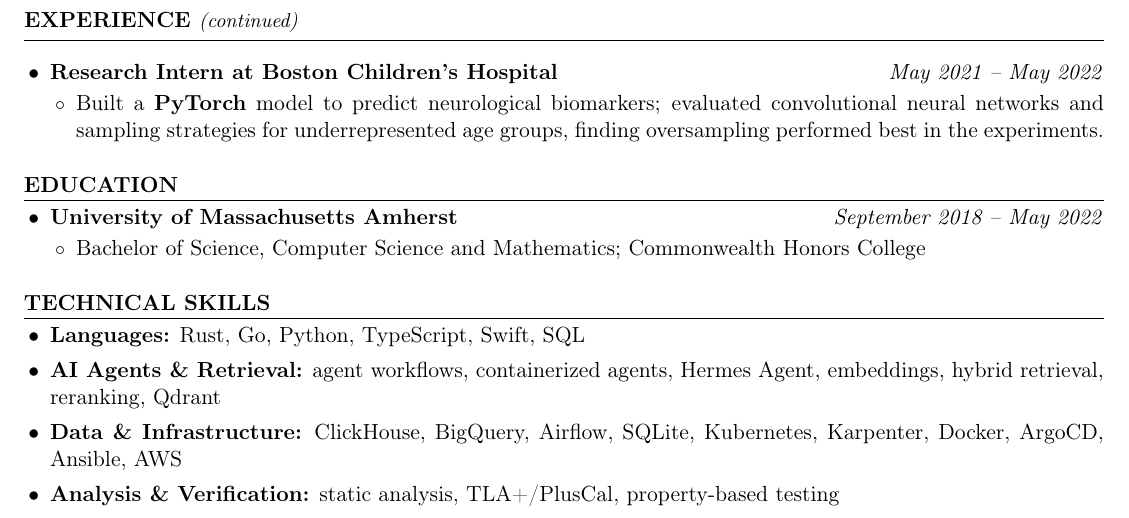
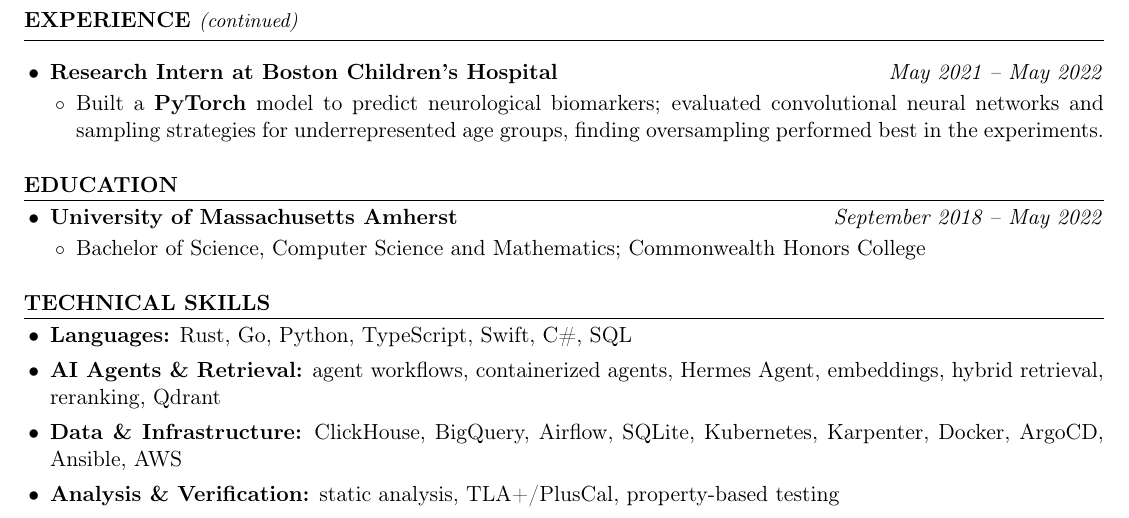
Before and after one commit to kojah/resume, a LaTeX CV (resume.tex): part of page 2 of 2, cut so that both start at the same text. Compiled offline with pdfLaTeX.

Commit message:
List C# in Technical Skills

```diff
--- a/resume.tex
+++ b/resume.tex
@@ -115,7 +115,7 @@
 \rsection{Technical Skills}
 
 \begin{itemize}
-  \item \textbf{Languages:} Rust, Go, Python, TypeScript, Swift, SQL
+  \item \textbf{Languages:} Rust, Go, Python, TypeScript, Swift, C\#, SQL
   \item \textbf{AI Agents \& Retrieval:} agent workflows, containerized agents, Hermes Agent, embeddings, hybrid retrieval, reranking, Qdrant
   \item \textbf{Data \& Infrastructure:} ClickHouse, BigQuery, Airflow, SQLite, Kubernetes, Karpenter, Docker, ArgoCD, Ansible, AWS
   \item \textbf{Analysis \& Verification:} static analysis, TLA+/PlusCal, property-based testing
```
Also changed, not shown: resume.pdf.
